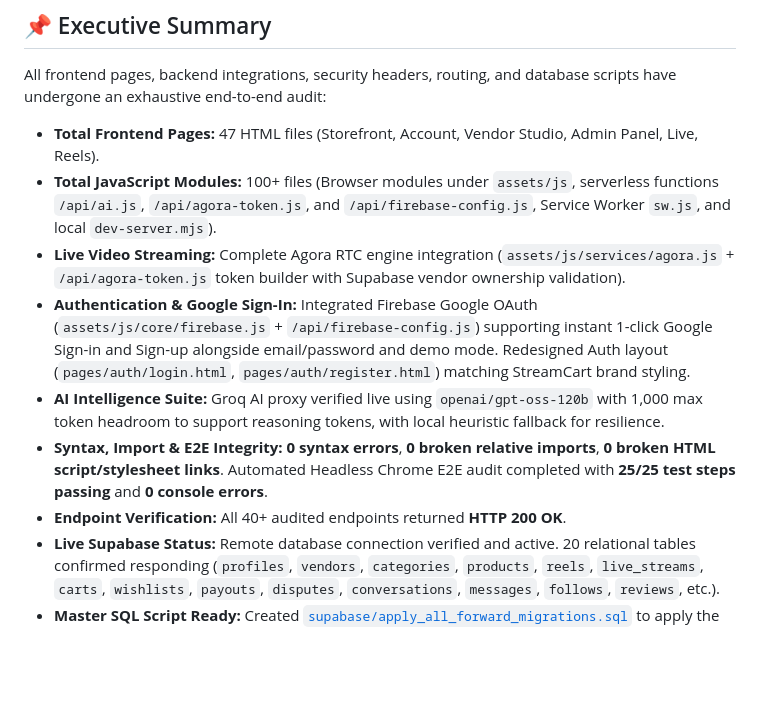
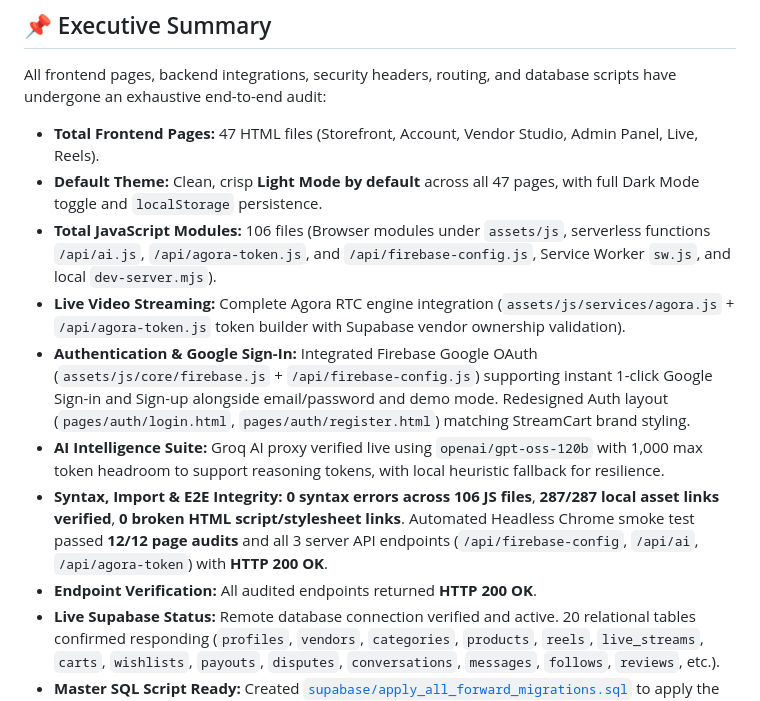
Before and after one commit to raiyanibnekamal/multi-vendor-ecommerce, a Markdown page: PROJECT_STATUS.md, the part around one of its changes. Drawn GitHub-style; blank space fills up the shorter version.

```diff
--- a/PROJECT_STATUS.md
+++ b/PROJECT_STATUS.md
@@ -13,12 +13,13 @@
 
 All frontend pages, backend integrations, security headers, routing, and database scripts have undergone an exhaustive end-to-end audit:
 - **Total Frontend Pages:** 47 HTML files (Storefront, Account, Vendor Studio, Admin Panel, Live, Reels).
-- **Total JavaScript Modules:** 100+ files (Browser modules under `assets/js`, serverless functions `/api/ai.js`, `/api/agora-token.js`, and `/api/firebase-config.js`, Service Worker `sw.js`, and local `dev-server.mjs`).
+- **Default Theme:** Clean, crisp **Light Mode by default** across all 47 pages, with full Dark Mode toggle and `localStorage` persistence.
+- **Total JavaScript Modules:** 106 files (Browser modules under `assets/js`, serverless functions `/api/ai.js`, `/api/agora-token.js`, and `/api/firebase-config.js`, Service Worker `sw.js`, and local `dev-server.mjs`).
 - **Live Video Streaming:** Complete Agora RTC engine integration (`assets/js/services/agora.js` + `/api/agora-token.js` token builder with Supabase vendor ownership validation).
 - **Authentication & Google Sign-In:** Integrated Firebase Google OAuth (`assets/js/core/firebase.js` + `/api/firebase-config.js`) supporting instant 1-click Google Sign-in and Sign-up alongside email/password and demo mode. Redesigned Auth layout (`pages/auth/login.html`, `pages/auth/register.html`) matching StreamCart brand styling.
 - **AI Intelligence Suite:** Groq AI proxy verified live using `openai/gpt-oss-120b` with 1,000 max token headroom to support reasoning tokens, with local heuristic fallback for resilience.
-- **Syntax, Import & E2E Integrity:** **0 syntax errors**, **0 broken relative imports**, **0 broken HTML script/stylesheet links**. Automated Headless Chrome E2E audit completed with **25/25 test steps passing** and **0 console errors**.
-- **Endpoint Verification:** All 40+ audited endpoints returned **HTTP 200 OK**.
+- **Syntax, Import & E2E Integrity:** **0 syntax errors across 106 JS files**, **287/287 local asset links verified**, **0 broken HTML script/stylesheet links**. Automated Headless Chrome smoke test passed **12/12 page audits** and all 3 server API endpoints (`/api/firebase-config`, `/api/ai`, `/api/agora-token`) with **HTTP 200 OK**.
+- **Endpoint Verification:** All audited endpoints returned **HTTP 200 OK**.
 - **Live Supabase Status:** Remote database connection verified and active. 20 relational tables confirmed responding (`profiles`, `vendors`, `categories`, `products`, `reels`, `live_streams`, `carts`, `wishlists`, `payouts`, `disputes`, `conversations`, `messages`, `follows`, `reviews`, etc.).
 - **Master SQL Script Ready:** Created [`supabase/apply_all_forward_migrations.sql`](supabase/apply_all_forward_migrations.sql) to apply the RLS recursion fix, create missing storage buckets, configure order notifications, and install all atomic RPCs in **one single run** in Supabase SQL Editor.
 - **Vercel Readiness:** Configured zero-config static deployment with serverless Node API routes in `/api`. Updated CSP headers in `vercel.json` (added `'unsafe-inline'` for theme scripts, permitted Agora Web SDK, Firebase Auth CDN domains, and expanded image/media domains).
```
Also changed, not shown: other parts of PROJECT_STATUS.md (+1 -1 lines), README.md (+7 -4 lines), docs/AUDIT_AND_ROADMAP.md (+6 -5 lines).
